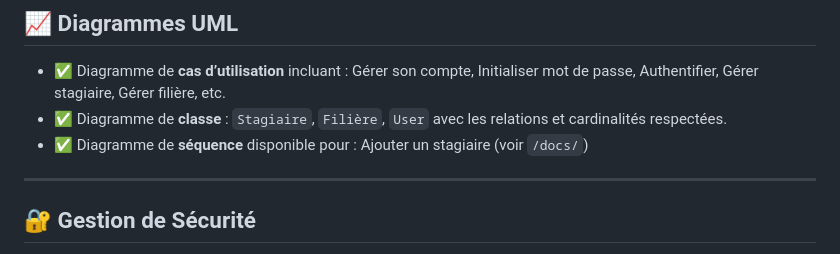
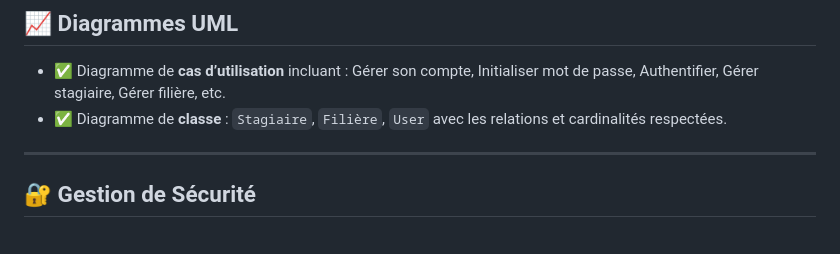
Before and after one commit to Abdellah-EL-ATRACH/GestionStagiaireSecurity, a Markdown page: Readme.md, the part around the change printed below. GitHub-like rendering.

Commit message:
update ReadmeFile

```diff
--- a/Readme.md
+++ b/Readme.md
@@ -55,7 +55,6 @@ Ce projet est une application web de gestion de stagiaires, avec une interface s
 
 - ✅ Diagramme de **cas d’utilisation** incluant : Gérer son compte, Initialiser mot de passe, Authentifier, Gérer stagiaire, Gérer filière, etc.
 - ✅ Diagramme de **classe** : `Stagiaire`, `Filière`, `User` avec les relations et cardinalités respectées.
-- ✅ Diagramme de **séquence** disponible pour : Ajouter un stagiaire (voir `/docs/`)
 
 ---
 
```
Also changed, not shown: other parts of Readme.md (+4 -4 lines).
